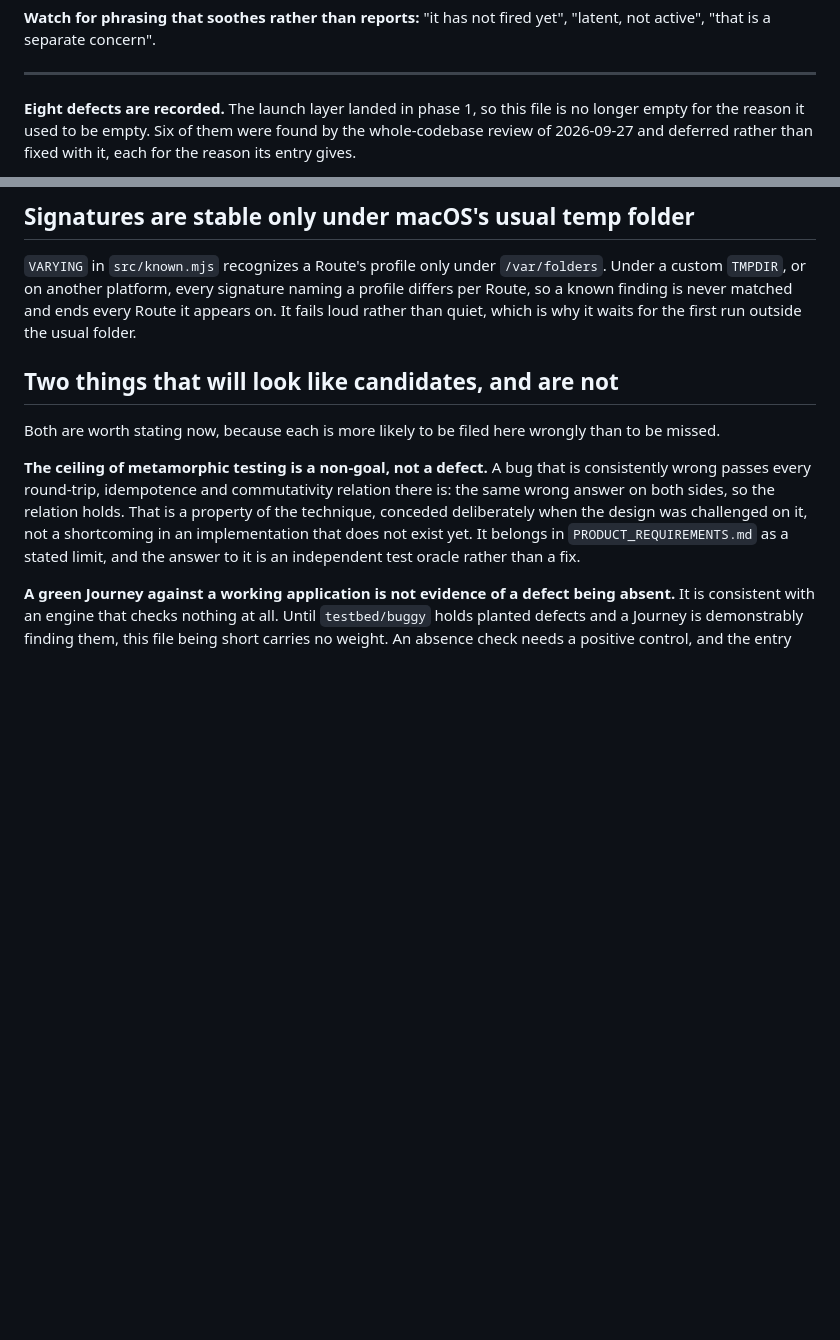
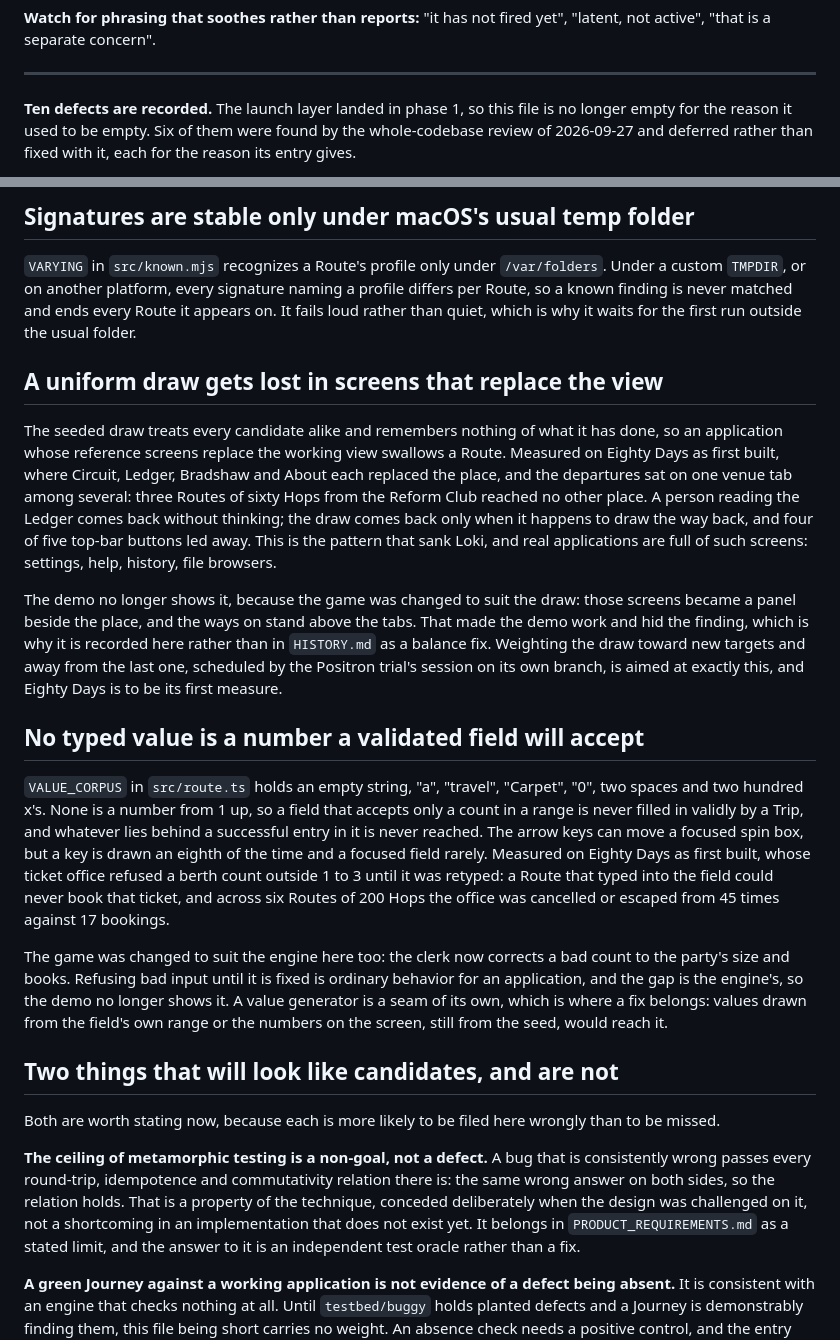
Before and after one commit to ronplusron/phileas, a Markdown page: docs/DEFECTS.md, 2 parts joined by grey strips. GitHub-like rendering; blank space fills up the shorter version.

Commit message:
Record where tuning Eighty Days worked around the engine

```diff
--- a/docs/DEFECTS.md
+++ b/docs/DEFECTS.md
@@ -28,7 +28,7 @@ yet", "latent, not active", "that is a separate concern".
 
 ---
 
-**Eight defects are recorded.** The launch layer landed in phase 1, so this
+**Ten defects are recorded.** The launch layer landed in phase 1, so this
 file is no longer empty for the reason it used to be empty. Six of them were
 found by the whole-codebase review of 2026-09-27 and deferred rather than
 fixed with it, each for the reason its entry gives.
@@ -164,6 +164,47 @@ signature naming a profile differs per Route, so a known finding is never
 matched and ends every Route it appears on. It fails loud rather than quiet,
 which is why it waits for the first run outside the usual folder.
 
+## A uniform draw gets lost in screens that replace the view
+
+The seeded draw treats every candidate alike and remembers nothing of what it
+has done, so an application whose reference screens replace the working view
+swallows a Route. Measured on Eighty Days as first built, where Circuit,
+Ledger, Bradshaw and About each replaced the place, and the departures sat on
+one venue tab among several: three Routes of sixty Hops from the Reform Club
+reached no other place. A person reading the Ledger comes back without
+thinking; the draw comes back only when it happens to draw the way back, and
+four of five top-bar buttons led away. This is the pattern that sank Loki,
+and real applications are full of such screens: settings, help, history,
+file browsers.
+
+The demo no longer shows it, because the game was changed to suit the draw:
+those screens became a panel beside the place, and the ways on stand above
+the tabs. That made the demo work and hid the finding, which is why it is
+recorded here rather than in `HISTORY.md` as a balance fix. Weighting the
+draw toward new targets and away from the last one, scheduled by the Positron
+trial's session on its own branch, is aimed at exactly this, and Eighty Days
+is to be its first measure.
+
+## No typed value is a number a validated field will accept
+
+`VALUE_CORPUS` in `src/route.ts` holds an empty string, "a", "travel",
+"Carpet", "0", two spaces and two hundred x's. None is a number from 1 up, so
+a field that accepts only a count in a range is never filled in validly by a
+Trip, and whatever lies behind a successful entry in it is never reached. The
+arrow keys can move a focused spin box, but a key is drawn an eighth of the
+time and a focused field rarely. Measured on Eighty Days as first built,
+whose ticket office refused a berth count outside 1 to 3 until it was
+retyped: a Route that typed into the field could never book that ticket, and
+across six Routes of 200 Hops the office was cancelled or escaped from 45
+times against 17 bookings.
+
+The game was changed to suit the engine here too: the clerk now corrects a
+bad count to the party's size and books. Refusing bad input until it is
+fixed is ordinary behavior for an application, and the gap is the engine's,
+so the demo no longer shows it. A value generator is a seam of its own, which
+is where a fix belongs: values drawn from the field's own range or the
+numbers on the screen, still from the seed, would reach it.
+
 ## Two things that will look like candidates, and are not
 
 Both are worth stating now, because each is more likely to be filed here
```
Also changed, not shown: docs/DEMO_PLAN_EIGHTY_DAYS.md (+15 -3 lines), docs/HISTORY.md (+19 -2 lines).
